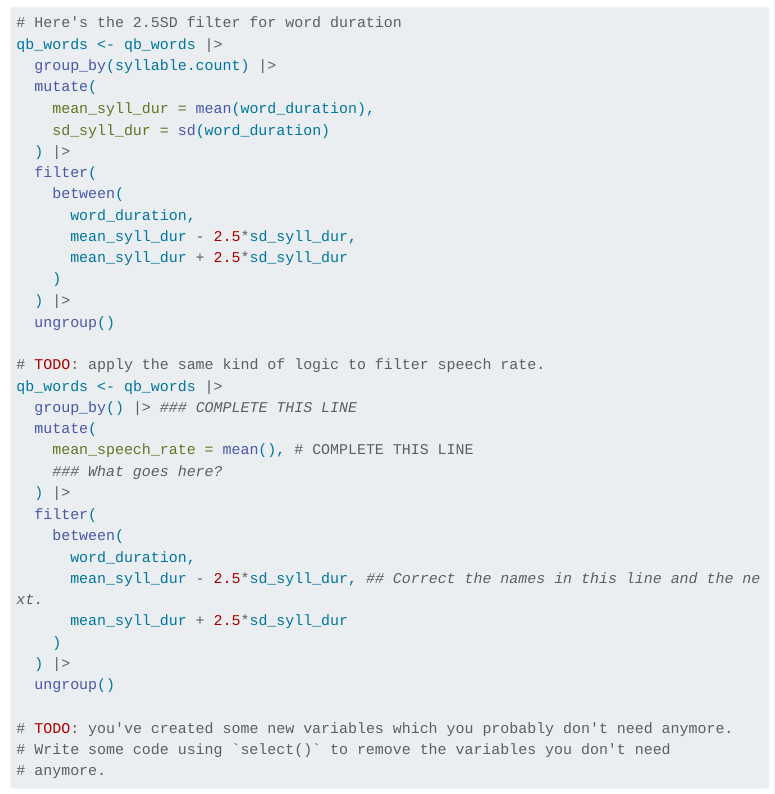
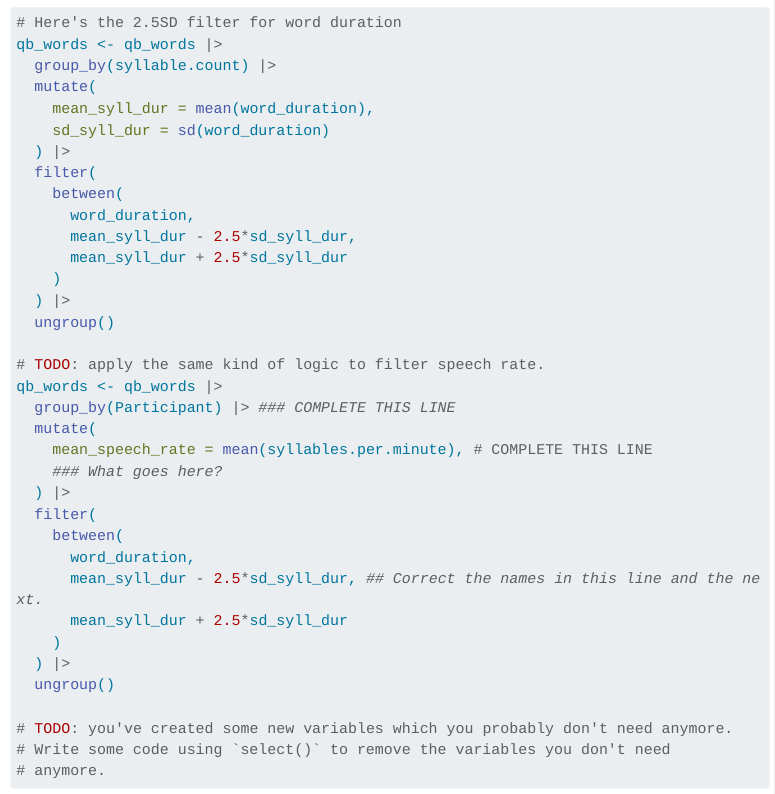
Before and after one commit to JoshuaWilsonBlack/demo_word_dur, a Quarto document (markdown/analysis.qmd): the page in a window 1100 px wide, from 4690 px down. Rendered offline with R 4.5, knitr and Pandoc in place of Quarto, with nearby package versions; some code elsewhere in the file could not run offline; menus at the side of the page are left out; long lines of code are wrapped.

Commit message:
implement group by participant and syllable per minute

```diff
--- a/markdown/analysis.qmd
+++ b/markdown/analysis.qmd
@@ -281,9 +281,9 @@ qb_words <- qb_words |>
 
 # TODO: apply the same kind of logic to filter speech rate.
 qb_words <- qb_words |>
-  group_by() |> ### COMPLETE THIS LINE
+  group_by(Participant) |> ### COMPLETE THIS LINE
   mutate(
-    mean_speech_rate = mean(), # COMPLETE THIS LINE
+    mean_speech_rate = mean(syllables.per.minute), # COMPLETE THIS LINE
     ### What goes here?
   ) |>
   filter(
```
